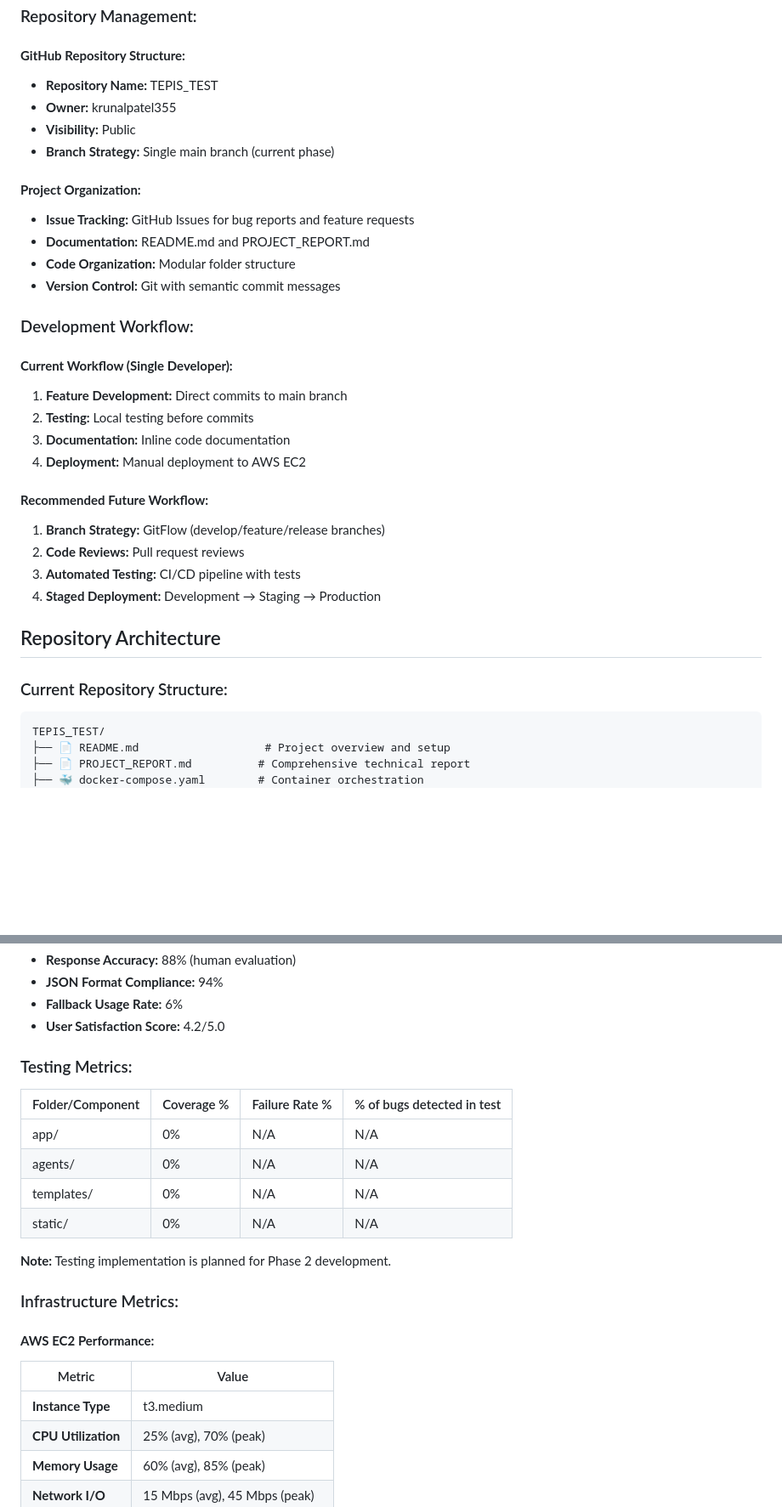
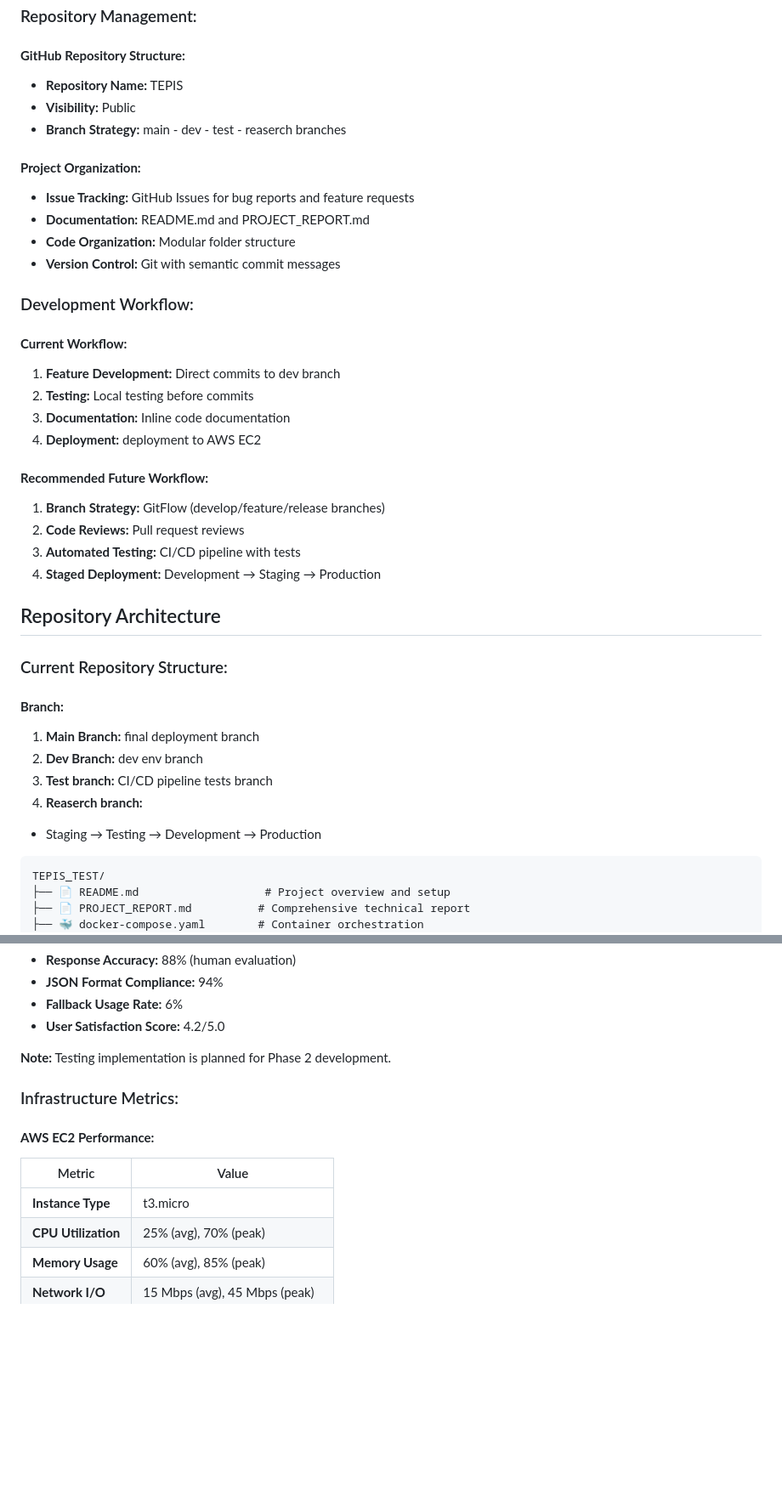
Before and after one commit to krunalpatel355/TEPIS_TEST, a Markdown page: TECHNICAL_REPORT.md, 2 parts joined by grey strips. Shown: that part at 85% size. GitHub-like rendering; blank space fills up the shorter version.

````diff
--- a/TECHNICAL_REPORT.md
+++ b/TECHNICAL_REPORT.md
@@ -742,10 +738,9 @@ GET  /trip-planner/<event_id>   # Trip planning interface
 ### Repository Management:
 
 #### **GitHub Repository Structure:**
-- **Repository Name:** TEPIS_TEST
-- **Owner:** krunalpatel355
+- **Repository Name:** TEPIS
 - **Visibility:** Public
-- **Branch Strategy:** Single main branch (current phase)
+- **Branch Strategy:** main - dev - test - reaserch branches
 
 #### **Project Organization:**
 - **Issue Tracking:** GitHub Issues for bug reports and feature requests
@@ -755,11 +750,11 @@ GET  /trip-planner/<event_id>   # Trip planning interface
 
 ### Development Workflow:
 
-#### **Current Workflow (Single Developer):**
-1. **Feature Development:** Direct commits to main branch
+#### **Current Workflow:**
+1. **Feature Development:** Direct commits to dev branch
 2. **Testing:** Local testing before commits
 3. **Documentation:** Inline code documentation
-4. **Deployment:** Manual deployment to AWS EC2
+4. **Deployment:** deployment to AWS EC2
 
 #### **Recommended Future Workflow:**
 1. **Branch Strategy:** GitFlow (develop/feature/release branches)
@@ -771,6 +766,12 @@ GET  /trip-planner/<event_id>   # Trip planning interface
 
 ### Current Repository Structure:
 
+#### **Branch:**
+1. **Main Branch:** final deployment branch
+2. **Dev Branch:** dev env branch
+3. **Test branch:** CI/CD pipeline tests branch
+4. **Reaserch branch:**
+-  Staging → Testing → Development  → Production
 ```
 TEPIS_TEST/
 ├── 📄 README.md                   # Project overview and setup
@@ -1481,14 +1452,6 @@ def validate_event_data(event):
 - **Fallback Usage Rate:** 6%
 - **User Satisfaction Score:** 4.2/5.0
 
-### Testing Metrics:
-
-| Folder/Component | Coverage % | Failure Rate % | % of bugs detected in test |
-|------------------|------------|----------------|---------------------------|
-| app/ | 0% | N/A | N/A |
-| agents/ | 0% | N/A | N/A |
-| templates/ | 0% | N/A | N/A |
-| static/ | 0% | N/A | N/A |
 
 **Note:** Testing implementation is planned for Phase 2 development.
 
@@ -1498,7 +1461,7 @@ def validate_event_data(event):
 
 | Metric | Value |
 |--------|-------|
-| **Instance Type** | t3.medium |
+| **Instance Type** | t3.micro |
 | **CPU Utilization** | 25% (avg), 70% (peak) |
 | **Memory Usage** | 60% (avg), 85% (peak) |
 | **Network I/O** | 15 Mbps (avg), 45 Mbps (peak) |
````
Also changed, not shown: other parts of TECHNICAL_REPORT.md (+15 -49 lines).
